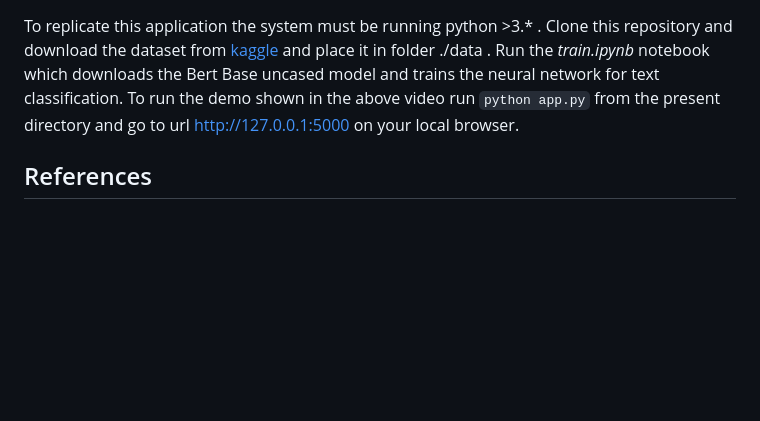
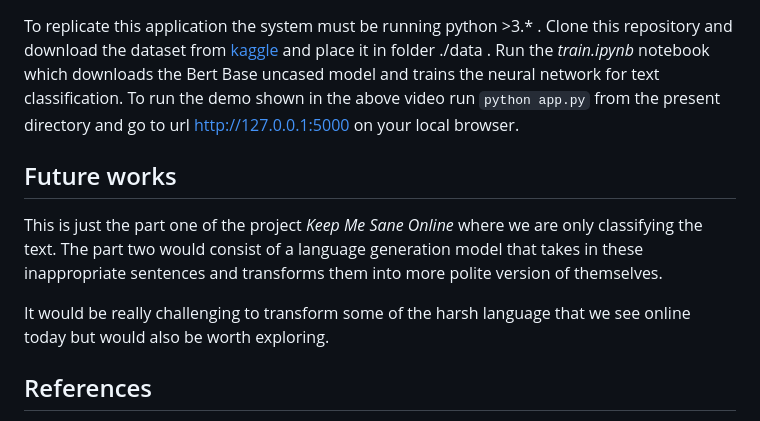
Before and after one commit to Ayush-Mi/Keep_Me_Sane_Online, a Markdown page: README.md, the part around the change. Rendered like a GitHub page; blank space fills up the shorter version.

```diff
--- a/README.md
+++ b/README.md
@@ -44,6 +44,12 @@ With the above training method following results were observed
 
 To replicate this application the system must be running python >3.* . Clone this repository and download the dataset from [kaggle](https://www.kaggle.com/datasets/julian3833/jigsaw-toxic-comment-classification-challenge) and place it in folder ./data . Run the *train.ipynb* notebook which downloads the Bert Base uncased model and trains the neural network for text classification. To run the demo shown in the above video run `python app.py` from the present directory and go to url http://127.0.0.1:5000 on your local browser.
 
+## Future works
+
+This is just the part one of the project *Keep Me Sane Online* where we are only classifying the text. The part two would consist of a language generation model that takes in these inappropriate sentences and transforms them into more polite version of themselves.
+
+It would be really challenging to transform some of the harsh language that we see online today but would also be worth exploring.
+
 ## References
 
 - Dataset used was taken from [kaggle](https://www.kaggle.com/datasets/julian3833/jigsaw-toxic-comment-classification-challenge)
```
